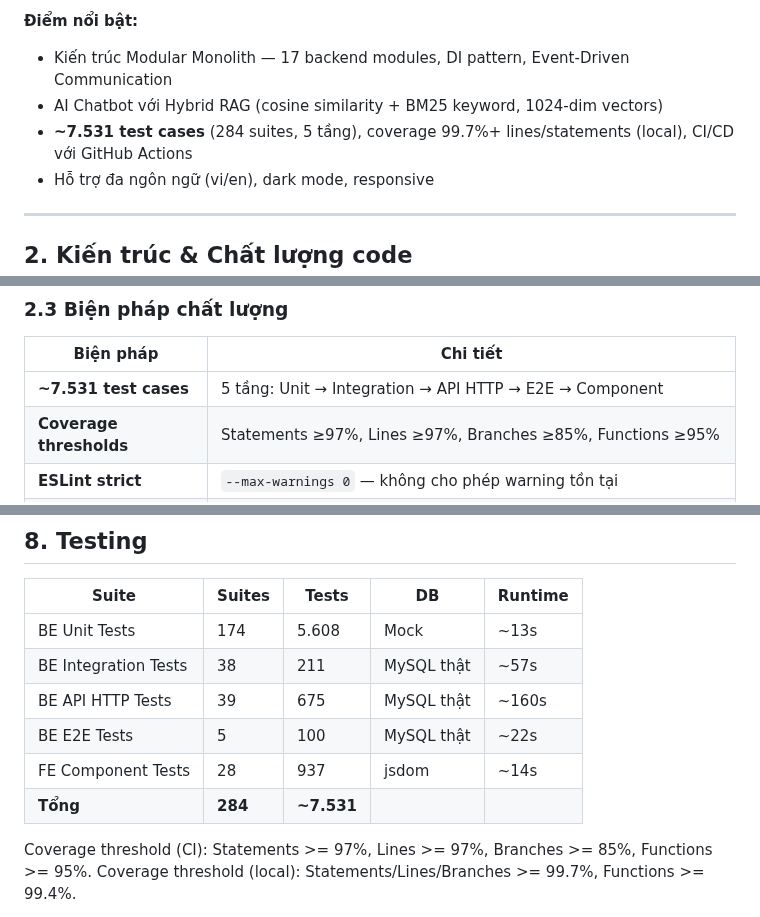
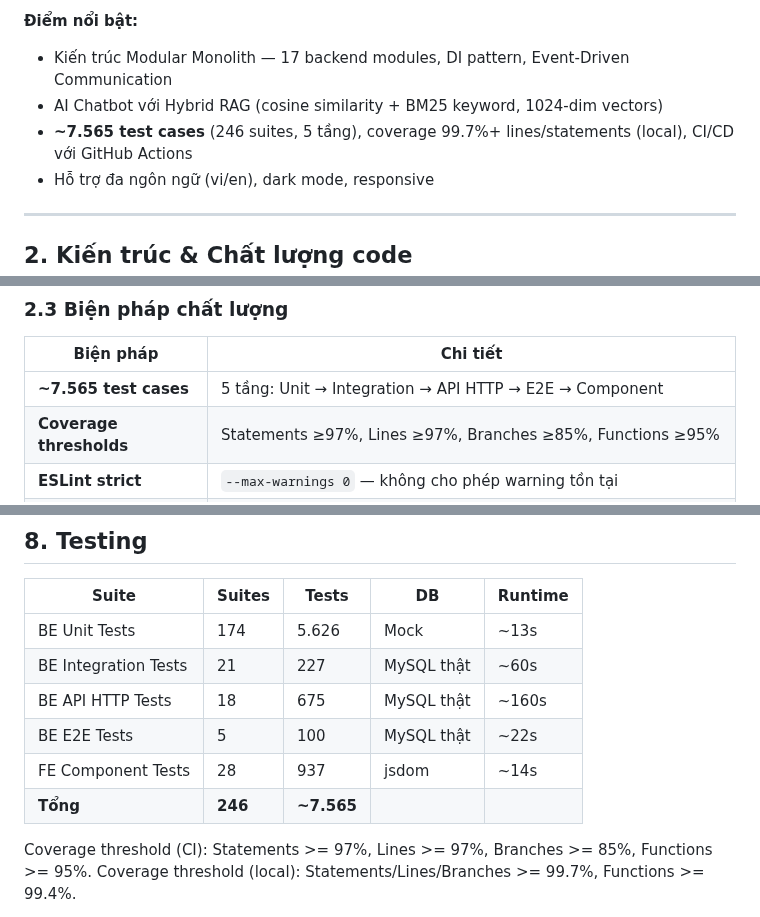
Before and after one commit to MinhThang1009/E-commerce-website, a Markdown page: README.md, 3 parts joined by grey strips. Drawn GitHub-style.

```diff
--- a/README.md
+++ b/README.md
@@ -28,7 +28,7 @@
 **Điểm nổi bật:**
 - Kiến trúc Modular Monolith — 17 backend modules, DI pattern, Event-Driven Communication
 - AI Chatbot với Hybrid RAG (cosine similarity + BM25 keyword, 1024-dim vectors)
-- **~7.531 test cases** (284 suites, 5 tầng), coverage 99.7%+ lines/statements (local), CI/CD với GitHub Actions
+- **~7.565 test cases** (246 suites, 5 tầng), coverage 99.7%+ lines/statements (local), CI/CD với GitHub Actions
 - Hỗ trợ đa ngôn ngữ (vi/en), dark mode, responsive
 
 ---
@@ -60,7 +60,7 @@ Route → Page (lazy-loaded) → Components
 
 | Biện pháp | Chi tiết |
 |---|---|
-| **~7.531 test cases** | 5 tầng: Unit → Integration → API HTTP → E2E → Component |
+| **~7.565 test cases** | 5 tầng: Unit → Integration → API HTTP → E2E → Component |
 | **Coverage thresholds** | Statements ≥97%, Lines ≥97%, Branches ≥85%, Functions ≥95% |
 | **ESLint strict** | `--max-warnings 0` — không cho phép warning tồn tại |
 | **Pre-commit hooks** | Secret scan + architecture audit (chặn service import ORM trực tiếp) + lint-staged |
@@ -243,12 +243,12 @@ validate → normalize (expandAbbreviations) → injection/off-topic check
 
 | Suite | Suites | Tests | DB | Runtime |
 |---|---|---|---|---|
-| BE Unit Tests | 174 | 5.608 | Mock | ~13s |
-| BE Integration Tests | 38 | 211 | MySQL thật | ~57s |
-| BE API HTTP Tests | 39 | 675 | MySQL thật | ~160s |
+| BE Unit Tests | 174 | 5.626 | Mock | ~13s |
+| BE Integration Tests | 21 | 227 | MySQL thật | ~60s |
+| BE API HTTP Tests | 18 | 675 | MySQL thật | ~160s |
 | BE E2E Tests | 5 | 100 | MySQL thật | ~22s |
 | FE Component Tests | 28 | 937 | jsdom | ~14s |
-| **Tổng** | **284** | **~7.531** | | |
+| **Tổng** | **246** | **~7.565** | | |
 
 Coverage threshold (CI): Statements >= 97%, Lines >= 97%, Branches >= 85%, Functions >= 95%.
 Coverage threshold (local): Statements/Lines/Branches >= 99.7%, Functions >= 99.4%.
```
Also changed, not shown: CLAUDE.md (+8 -5 lines), 1 other file.
